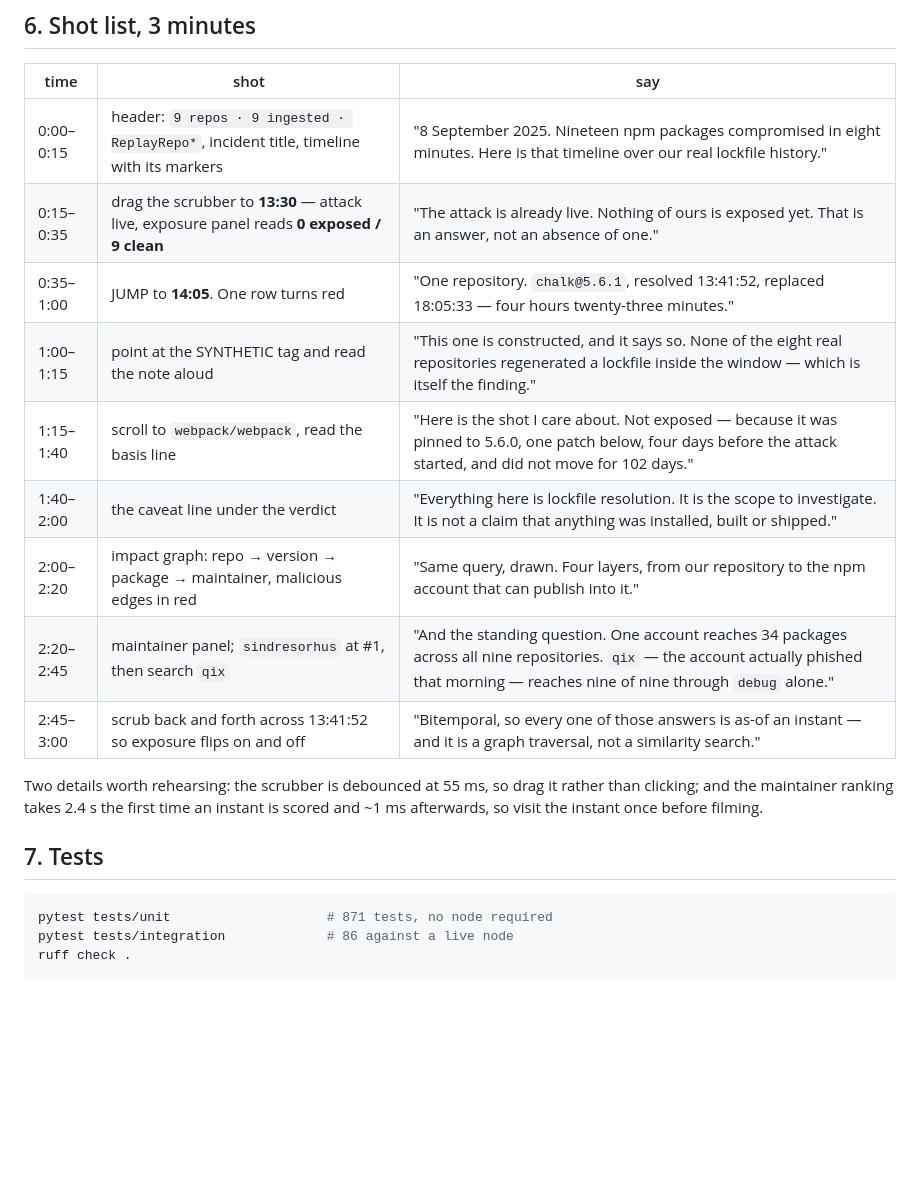
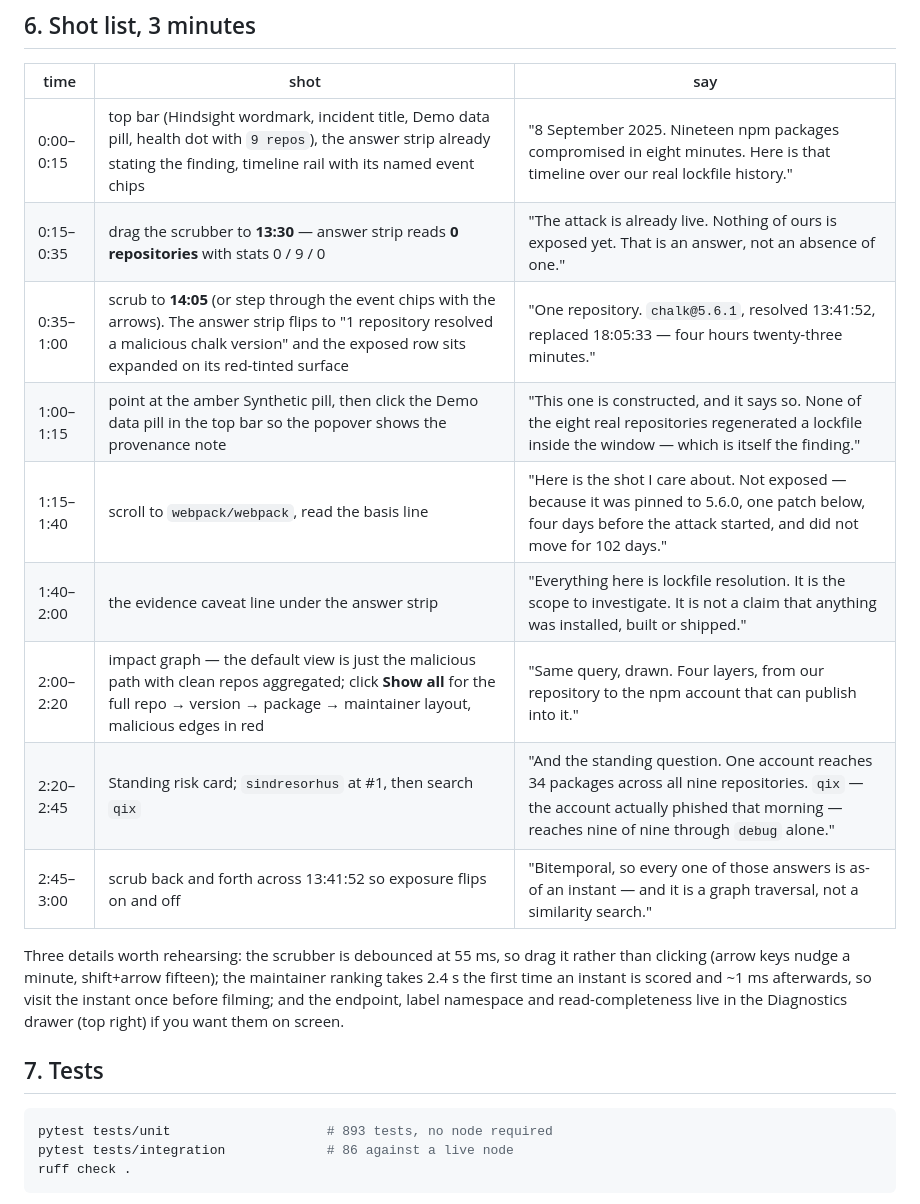
Before and after one commit to kgarg2468/hydradb-oss-hack, a Markdown page: docs/demo.md, the part around the change. Drawn GitHub-style; blank space fills up the shorter version.

Commit message:
docs: walk the shot list through the redesigned console
The demo script referenced UI that no longer exists: the JUMP buttons
are named event chips, the SYNTHETIC note moved into the Demo data
popover, the footer became the Diagnostics drawer, the maintainer
panel is the Standing risk card, and the impact graph now defaults to
the malicious path behind a Show all toggle. Test counts refreshed to
what the suite actually collects (893 unit + 86 integration = 979).

Co-Authored-By: Claude Fable 5 <noreply@anthropic.com>

````diff
--- a/docs/demo.md
+++ b/docs/demo.md
@@ -190,24 +190,27 @@ repositories through `debug` alone.
 
 | time | shot | say |
 |---|---|---|
-| 0:00–0:15 | header: `9 repos · 9 ingested · ReplayRepo*`, incident title, timeline with its markers | "8 September 2025. Nineteen npm packages compromised in eight minutes. Here is that timeline over our real lockfile history." |
-| 0:15–0:35 | drag the scrubber to **13:30** — attack live, exposure panel reads **0 exposed / 9 clean** | "The attack is already live. Nothing of ours is exposed yet. That is an answer, not an absence of one." |
-| 0:35–1:00 | JUMP to **14:05**. One row turns red | "One repository. `chalk@5.6.1`, resolved 13:41:52, replaced 18:05:33 — four hours twenty-three minutes." |
-| 1:00–1:15 | point at the SYNTHETIC tag and read the note aloud | "This one is constructed, and it says so. None of the eight real repositories regenerated a lockfile inside the window — which is itself the finding." |
+| 0:00–0:15 | top bar (Hindsight wordmark, incident title, Demo data pill, health dot with `9 repos`), the answer strip already stating the finding, timeline rail with its named event chips | "8 September 2025. Nineteen npm packages compromised in eight minutes. Here is that timeline over our real lockfile history." |
+| 0:15–0:35 | drag the scrubber to **13:30** — answer strip reads **0 repositories** with stats 0 / 9 / 0 | "The attack is already live. Nothing of ours is exposed yet. That is an answer, not an absence of one." |
+| 0:35–1:00 | scrub to **14:05** (or step through the event chips with the arrows). The answer strip flips to "1 repository resolved a malicious chalk version" and the exposed row sits expanded on its red-tinted surface | "One repository. `chalk@5.6.1`, resolved 13:41:52, replaced 18:05:33 — four hours twenty-three minutes." |
+| 1:00–1:15 | point at the amber Synthetic pill, then click the Demo data pill in the top bar so the popover shows the provenance note | "This one is constructed, and it says so. None of the eight real repositories regenerated a lockfile inside the window — which is itself the finding." |
 | 1:15–1:40 | scroll to `webpack/webpack`, read the basis line | "Here is the shot I care about. Not exposed — because it was pinned to 5.6.0, one patch below, four days before the attack started, and did not move for 102 days." |
-| 1:40–2:00 | the caveat line under the verdict | "Everything here is lockfile resolution. It is the scope to investigate. It is not a claim that anything was installed, built or shipped." |
-| 2:00–2:20 | impact graph: repo → version → package → maintainer, malicious edges in red | "Same query, drawn. Four layers, from our repository to the npm account that can publish into it." |
-| 2:20–2:45 | maintainer panel; `sindresorhus` at #1, then search `qix` | "And the standing question. One account reaches 34 packages across all nine repositories. `qix` — the account actually phished that morning — reaches nine of nine through `debug` alone." |
+| 1:40–2:00 | the evidence caveat line under the answer strip | "Everything here is lockfile resolution. It is the scope to investigate. It is not a claim that anything was installed, built or shipped." |
+| 2:00–2:20 | impact graph — the default view is just the malicious path with clean repos aggregated; click **Show all** for the full repo → version → package → maintainer layout, malicious edges in red | "Same query, drawn. Four layers, from our repository to the npm account that can publish into it." |
+| 2:20–2:45 | Standing risk card; `sindresorhus` at #1, then search `qix` | "And the standing question. One account reaches 34 packages across all nine repositories. `qix` — the account actually phished that morning — reaches nine of nine through `debug` alone." |
 | 2:45–3:00 | scrub back and forth across 13:41:52 so exposure flips on and off | "Bitemporal, so every one of those answers is as-of an instant — and it is a graph traversal, not a similarity search." |
 
-Two details worth rehearsing: the scrubber is debounced at 55 ms, so drag it
-rather than clicking; and the maintainer ranking takes 2.4 s the first time an
-instant is scored and ~1 ms afterwards, so visit the instant once before filming.
+Three details worth rehearsing: the scrubber is debounced at 55 ms, so drag it
+rather than clicking (arrow keys nudge a minute, shift+arrow fifteen); the
+maintainer ranking takes 2.4 s the first time an instant is scored and ~1 ms
+afterwards, so visit the instant once before filming; and the endpoint, label
+namespace and read-completeness live in the Diagnostics drawer (top right) if
+you want them on screen.
 
 ## 7. Tests
 
 ```bash
-pytest tests/unit                    # 871 tests, no node required
+pytest tests/unit                    # 893 tests, no node required
 pytest tests/integration             # 86 against a live node
 ruff check .
 ```
````
Also changed, not shown: docs/submission.md (+1 -1 lines).
